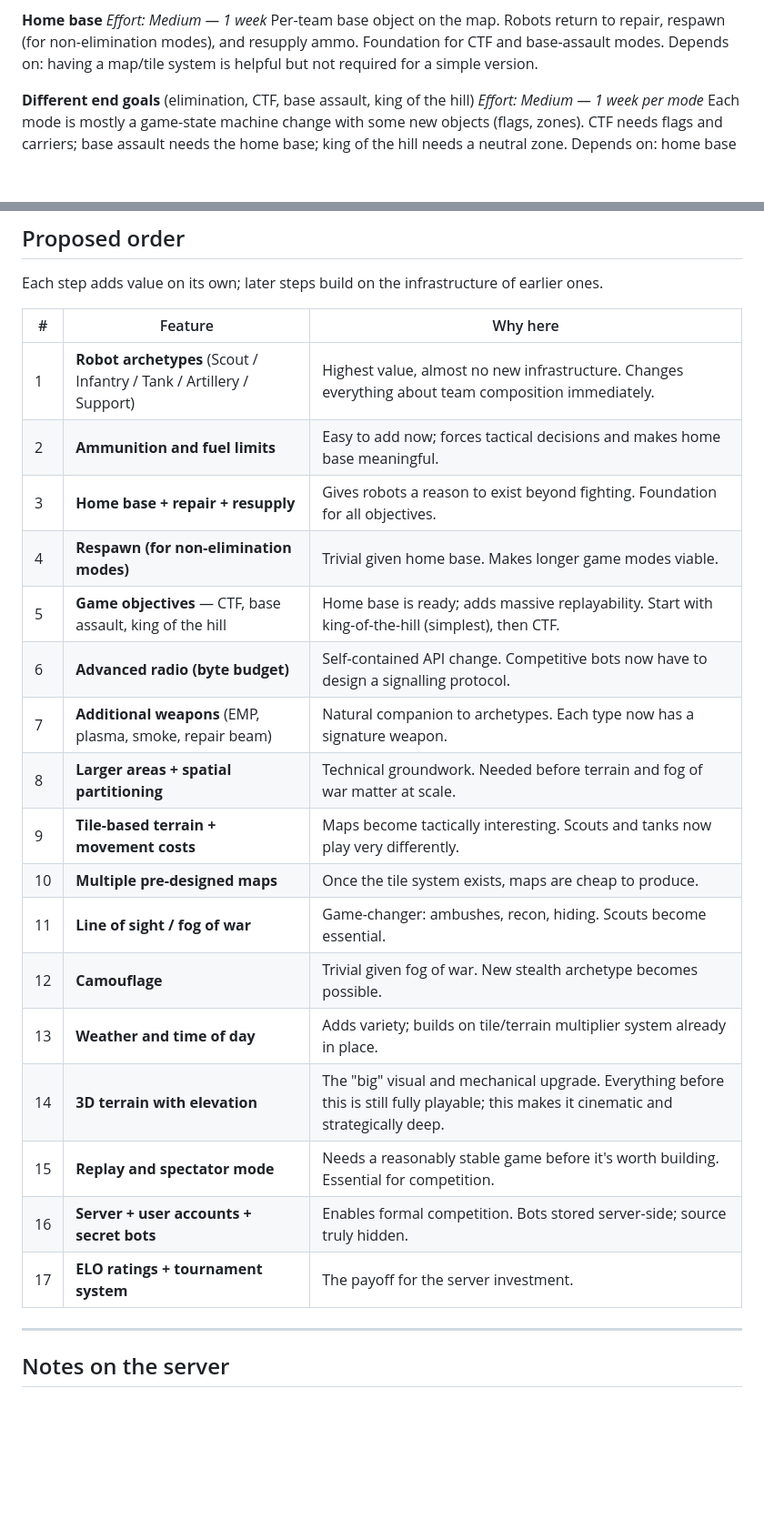
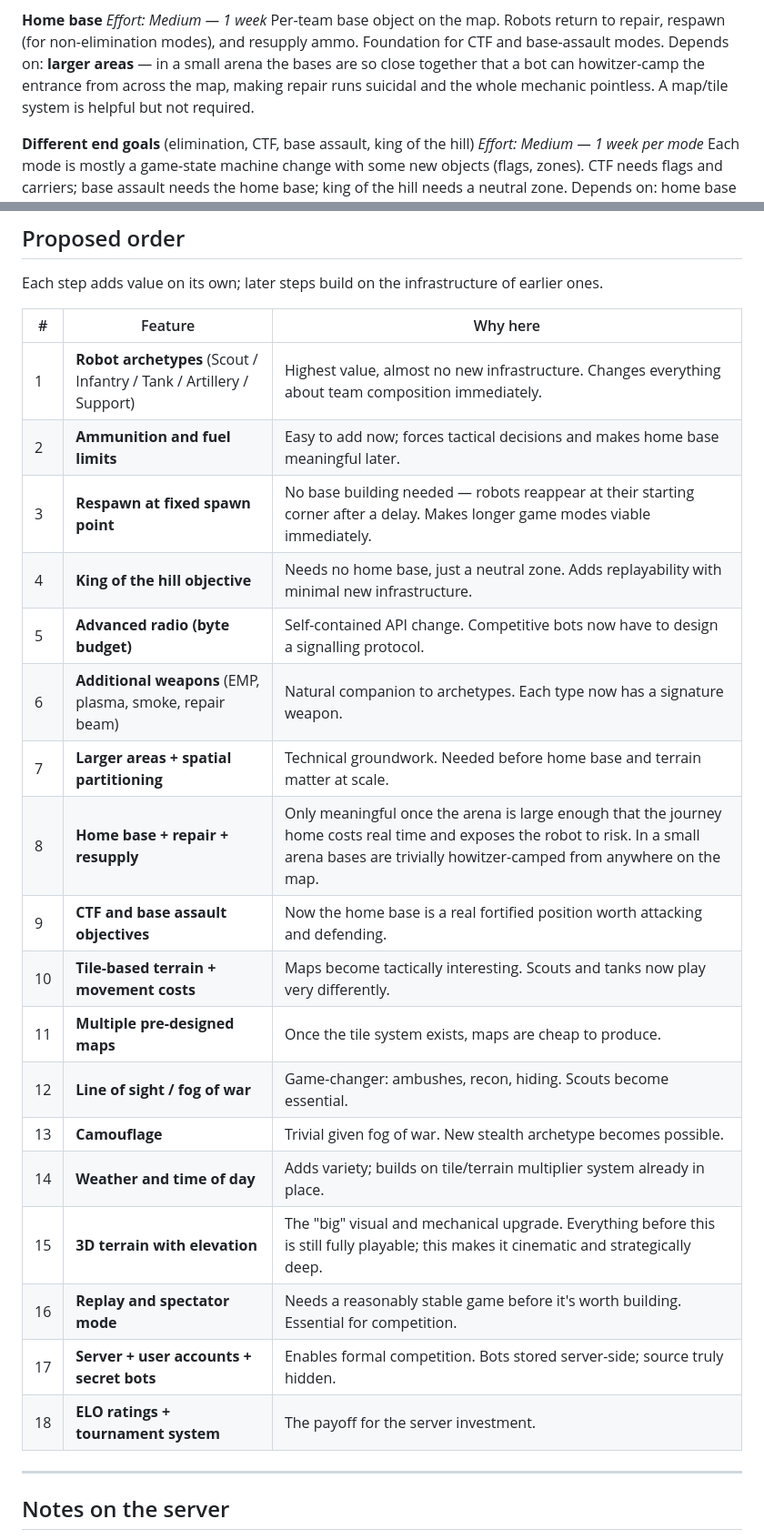
Before and after one commit to ingwal/robotwar, a Markdown page: Design/ADVANCED-ROBOTWAR.md, 2 parts joined by grey strips. Shown at 91% size. Rendered like a GitHub page; blank space fills up the shorter version.

Commit message:
Reorder roadmap: move home base after larger areas
Home base is only strategically meaningful once the arena is large
enough that returning home costs real time and risk. In a small arena
the base entrance is trivially howitzer-camped from anywhere on the map.
Respawn and king-of-the-hill split out as earlier independent steps.

Co-Authored-By: Claude Sonnet 4.6 <noreply@anthropic.com>

```diff
--- a/Design/ADVANCED-ROBOTWAR.md
+++ b/Design/ADVANCED-ROBOTWAR.md
@@ -16,8 +16,10 @@ for the least new infrastructure.
 *Effort: Medium — 1 week*
 Per-team base object on the map. Robots return to repair, respawn (for
 non-elimination modes), and resupply ammo. Foundation for CTF and
-base-assault modes. Depends on: having a map/tile system is helpful
-but not required for a simple version.
+base-assault modes. Depends on: **larger areas** — in a small arena
+the bases are so close together that a bot can howitzer-camp the
+entrance from across the map, making repair runs suicidal and the whole
+mechanic pointless. A map/tile system is helpful but not required.
 
 **Different end goals** (elimination, CTF, base assault, king of the hill)
 *Effort: Medium — 1 week per mode*
@@ -143,22 +145,23 @@ infrastructure of earlier ones.
 | # | Feature | Why here |
 |---|---------|----------|
 | 1 | **Robot archetypes** (Scout / Infantry / Tank / Artillery / Support) | Highest value, almost no new infrastructure. Changes everything about team composition immediately. |
-| 2 | **Ammunition and fuel limits** | Easy to add now; forces tactical decisions and makes home base meaningful. |
-| 3 | **Home base + repair + resupply** | Gives robots a reason to exist beyond fighting. Foundation for all objectives. |
-| 4 | **Respawn (for non-elimination modes)** | Trivial given home base. Makes longer game modes viable. |
-| 5 | **Game objectives** — CTF, base assault, king of the hill | Home base is ready; adds massive replayability. Start with king-of-the-hill (simplest), then CTF. |
-| 6 | **Advanced radio (byte budget)** | Self-contained API change. Competitive bots now have to design a signalling protocol. |
-| 7 | **Additional weapons** (EMP, plasma, smoke, repair beam) | Natural companion to archetypes. Each type now has a signature weapon. |
-| 8 | **Larger areas + spatial partitioning** | Technical groundwork. Needed before terrain and fog of war matter at scale. |
-| 9 | **Tile-based terrain + movement costs** | Maps become tactically interesting. Scouts and tanks now play very differently. |
-| 10 | **Multiple pre-designed maps** | Once the tile system exists, maps are cheap to produce. |
-| 11 | **Line of sight / fog of war** | Game-changer: ambushes, recon, hiding. Scouts become essential. |
-| 12 | **Camouflage** | Trivial given fog of war. New stealth archetype becomes possible. |
-| 13 | **Weather and time of day** | Adds variety; builds on tile/terrain multiplier system already in place. |
-| 14 | **3D terrain with elevation** | The "big" visual and mechanical upgrade. Everything before this is still fully playable; this makes it cinematic and strategically deep. |
-| 15 | **Replay and spectator mode** | Needs a reasonably stable game before it's worth building. Essential for competition. |
-| 16 | **Server + user accounts + secret bots** | Enables formal competition. Bots stored server-side; source truly hidden. |
-| 17 | **ELO ratings + tournament system** | The payoff for the server investment. |
+| 2 | **Ammunition and fuel limits** | Easy to add now; forces tactical decisions and makes home base meaningful later. |
+| 3 | **Respawn at fixed spawn point** | No base building needed — robots reappear at their starting corner after a delay. Makes longer game modes viable immediately. |
+| 4 | **King of the hill objective** | Needs no home base, just a neutral zone. Adds replayability with minimal new infrastructure. |
+| 5 | **Advanced radio (byte budget)** | Self-contained API change. Competitive bots now have to design a signalling protocol. |
+| 6 | **Additional weapons** (EMP, plasma, smoke, repair beam) | Natural companion to archetypes. Each type now has a signature weapon. |
+| 7 | **Larger areas + spatial partitioning** | Technical groundwork. Needed before home base and terrain matter at scale. |
+| 8 | **Home base + repair + resupply** | Only meaningful once the arena is large enough that the journey home costs real time and exposes the robot to risk. In a small arena bases are trivially howitzer-camped from anywhere on the map. |
+| 9 | **CTF and base assault objectives** | Now the home base is a real fortified position worth attacking and defending. |
+| 10 | **Tile-based terrain + movement costs** | Maps become tactically interesting. Scouts and tanks now play very differently. |
+| 11 | **Multiple pre-designed maps** | Once the tile system exists, maps are cheap to produce. |
+| 12 | **Line of sight / fog of war** | Game-changer: ambushes, recon, hiding. Scouts become essential. |
+| 13 | **Camouflage** | Trivial given fog of war. New stealth archetype becomes possible. |
+| 14 | **Weather and time of day** | Adds variety; builds on tile/terrain multiplier system already in place. |
+| 15 | **3D terrain with elevation** | The "big" visual and mechanical upgrade. Everything before this is still fully playable; this makes it cinematic and strategically deep. |
+| 16 | **Replay and spectator mode** | Needs a reasonably stable game before it's worth building. Essential for competition. |
+| 17 | **Server + user accounts + secret bots** | Enables formal competition. Bots stored server-side; source truly hidden. |
+| 18 | **ELO ratings + tournament system** | The payoff for the server investment. |
 
 ---
 
```
